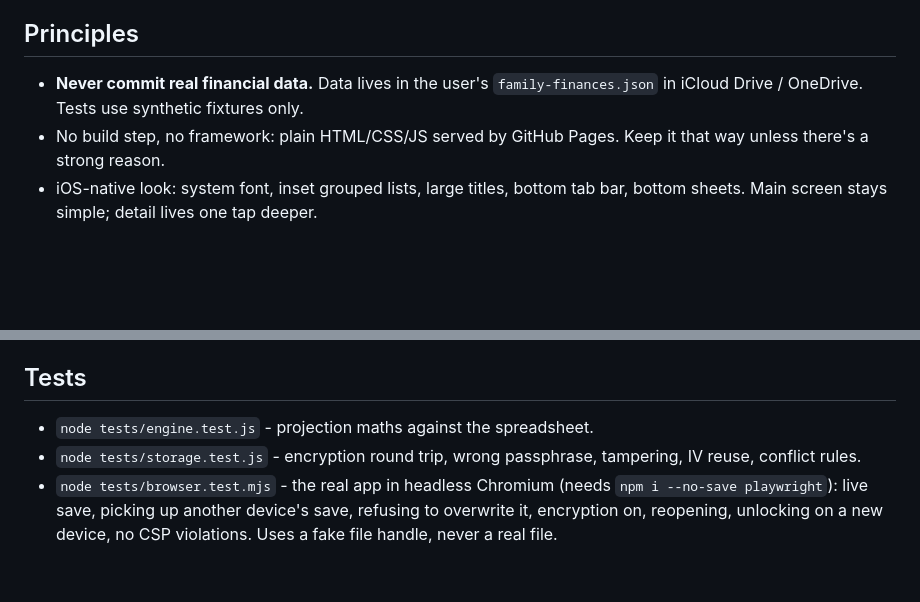
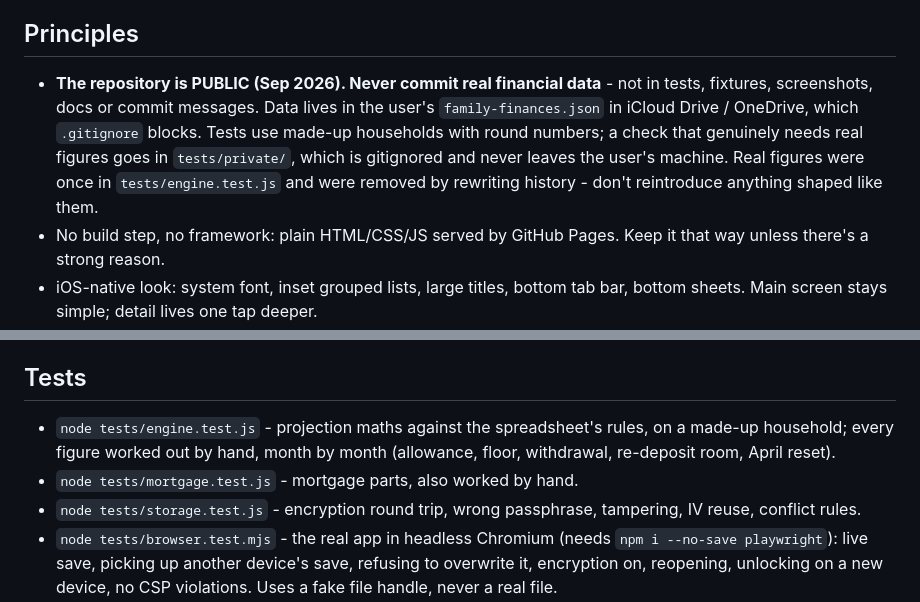
Before and after one commit to mc392/tally, a Markdown page: CLAUDE.md, 2 parts joined by grey strips. Drawn GitHub-style; blank space fills up the shorter version.

Commit message:
Notes: repository is public; real data stays out, tests/private is gitignored
Co-Authored-By: Claude Opus 5.5 <noreply@anthropic.com>
Claude-Session: https://claude.ai/code/session_01EPTLtdiRPYBV6594CVKS6o

```diff
--- a/CLAUDE.md
+++ b/CLAUDE.md
@@ -4,7 +4,7 @@
 Matt is new to software engineering but works in accounting/finance risk: explain every step plainly, don't skip steps, but technical detail is welcome. Explain any terminal command before asking him to run it.
 
 ## Principles
-- **Never commit real financial data.** Data lives in the user's `family-finances.json` in iCloud Drive / OneDrive. Tests use synthetic fixtures only.
+- **The repository is PUBLIC (Sep 2026). Never commit real financial data** - not in tests, fixtures, screenshots, docs or commit messages. Data lives in the user's `family-finances.json` in iCloud Drive / OneDrive, which `.gitignore` blocks. Tests use made-up households with round numbers; a check that genuinely needs real figures goes in `tests/private/`, which is gitignored and never leaves the user's machine. Real figures were once in `tests/engine.test.js` and were removed by rewriting history - don't reintroduce anything shaped like them.
 - No build step, no framework: plain HTML/CSS/JS served by GitHub Pages. Keep it that way unless there's a strong reason.
 - iOS-native look: system font, inset grouped lists, large titles, bottom tab bar, bottom sheets. Main screen stays simple; detail lives one tap deeper.
 - `engine.js` is pure maths with no DOM access. Any change to projection logic must keep `node tests/engine.test.js` passing, or update the test with a written reason.
@@ -19,7 +19,8 @@ All reading and writing of the finance file goes through `storage.js`; `app.js`
 - `edits` counts changes so one made while a save is in flight is not marked saved.
 
 ## Tests
-- `node tests/engine.test.js` - projection maths against the spreadsheet.
+- `node tests/engine.test.js` - projection maths against the spreadsheet's rules, on a made-up household; every figure worked out by hand, month by month (allowance, floor, withdrawal, re-deposit room, April reset).
+- `node tests/mortgage.test.js` - mortgage parts, also worked by hand.
 - `node tests/storage.test.js` - encryption round trip, wrong passphrase, tampering, IV reuse, conflict rules.
 - `node tests/browser.test.mjs` - the real app in headless Chromium (needs `npm i --no-save playwright`): live save, picking up another device's save, refusing to overwrite it, encryption on, reopening, unlocking on a new device, no CSP violations. Uses a fake file handle, never a real file.
 - `sw.js`'s `CACHE` must be bumped when a shell file is added or renamed.
```
